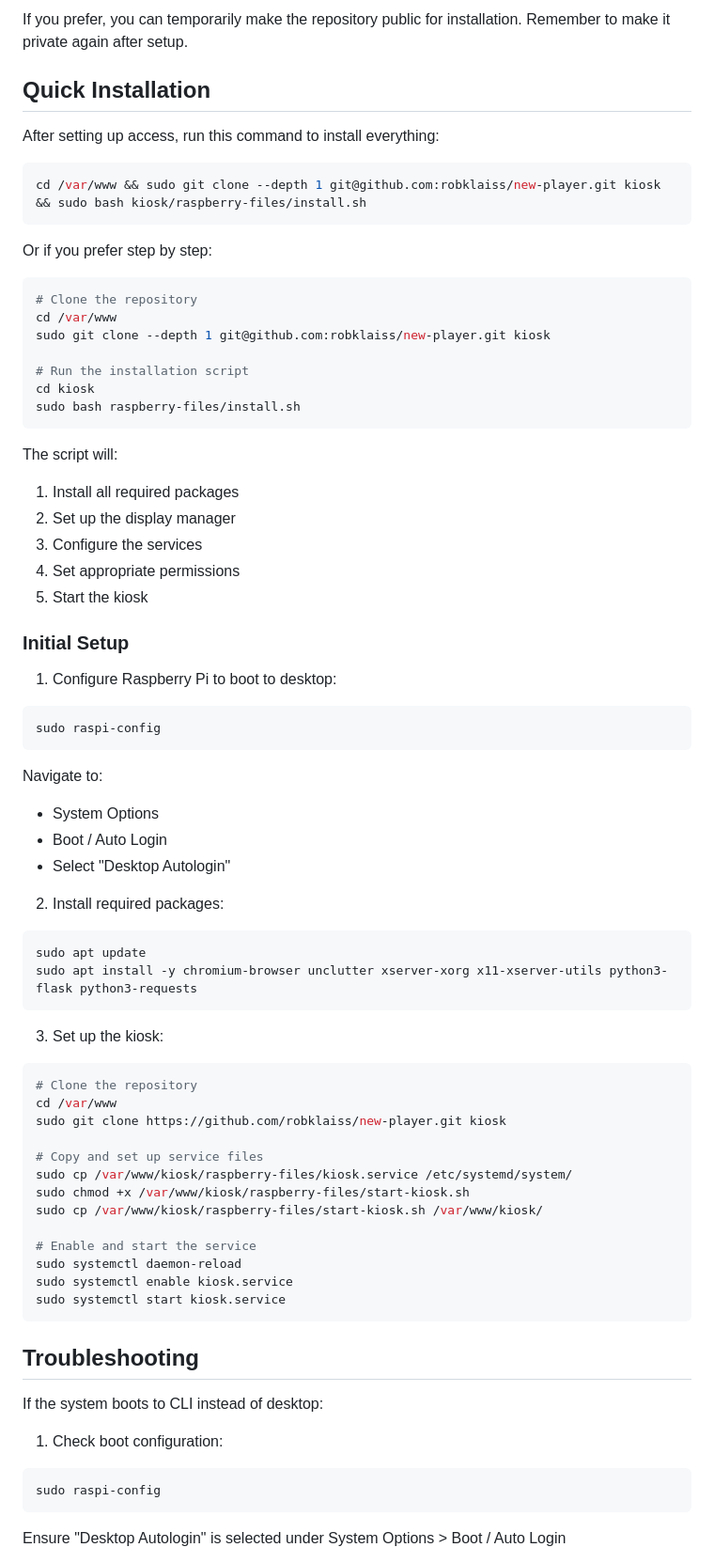
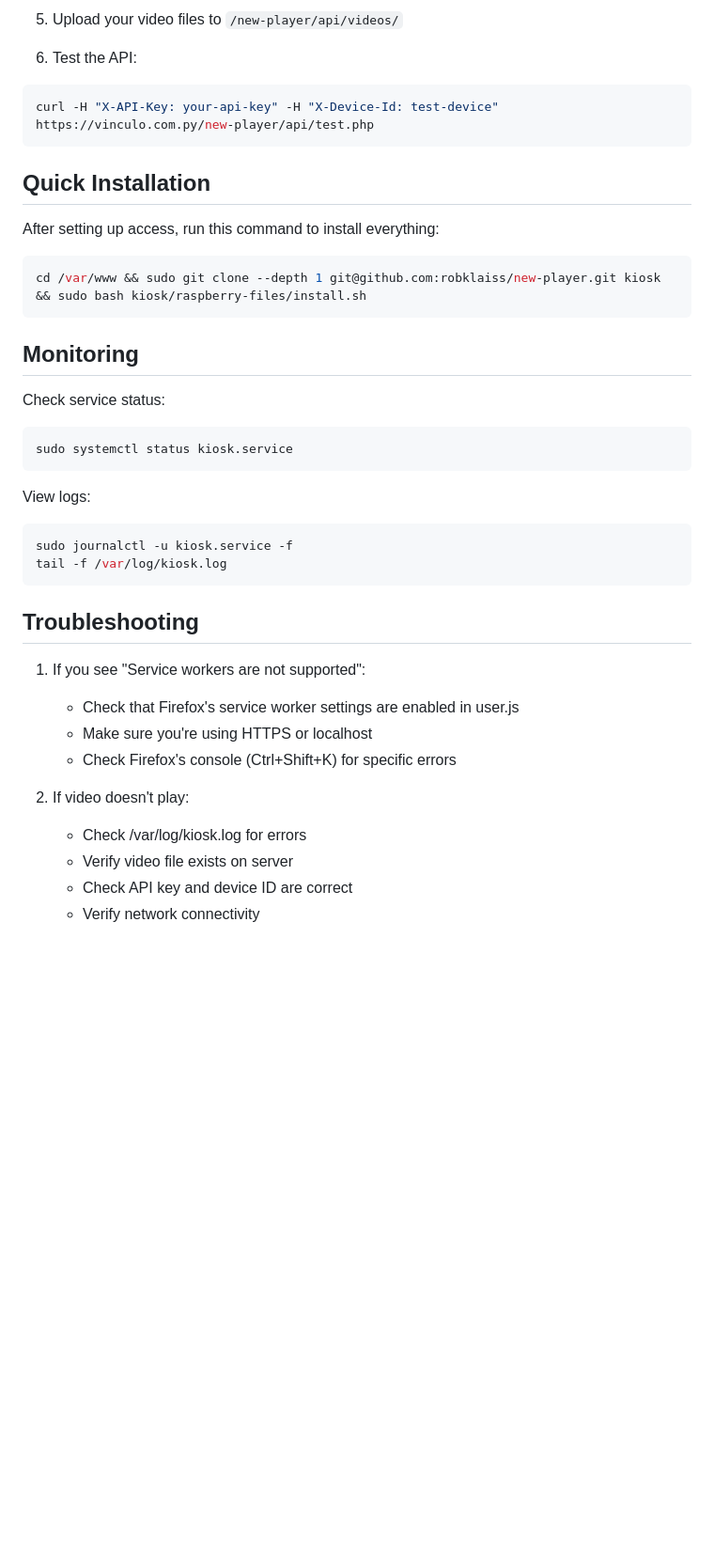
Before and after one commit to robklaiss/new-player, a Markdown page: raspberry-files/README.md, the part around one of its changes. Shown at 94% size. Rendered like a GitHub page; blank space fills up the shorter version.

````diff
--- a/raspberry-files/README.md
+++ b/raspberry-files/README.md
@@ -79,5 +95,10 @@ sudo -u pi cat /home/pi/.ssh/id_ed25519.pub
 
-If you prefer, you can temporarily make the repository public for installation. Remember to make it private again after setup.
+5. Upload your video files to `/new-player/api/videos/`
+
+6. Test the API:
+```bash
+curl -H "X-API-Key: your-api-key" -H "X-Device-Id: test-device" https://vinculo.com.py/new-player/api/test.php
+```
 
 ## Quick Installation
 
@@ -87,66 +108,29 @@ After setting up access, run this command to install everything:
 cd /var/www && sudo git clone --depth 1 git@github.com:robklaiss/new-player.git kiosk && sudo bash kiosk/raspberry-files/install.sh
 ```
 
-Or if you prefer step by step:
+## Monitoring
 
+Check service status:
 ```bash
-# Clone the repository
-cd /var/www
-sudo git clone --depth 1 git@github.com:robklaiss/new-player.git kiosk
-
-# Run the installation script
-cd kiosk
-sudo bash raspberry-files/install.sh
+sudo systemctl status kiosk.service
 ```
 
-The script will:
-1. Install all required packages
-2. Set up the display manager
-3. Configure the services
-4. Set appropriate permissions
-5. Start the kiosk
-
-### Initial Setup
-
-1. Configure Raspberry Pi to boot to desktop:
+View logs:
 ```bash
-sudo raspi-config
-```
-Navigate to:
-- System Options
-- Boot / Auto Login
-- Select "Desktop Autologin"
-
-2. Install required packages:
-```bash
-sudo apt update
-sudo apt install -y chromium-browser unclutter xserver-xorg x11-xserver-utils python3-flask python3-requests
-```
-
-3. Set up the kiosk:
-```bash
-# Clone the repository
-cd /var/www
-sudo git clone https://github.com/robklaiss/new-player.git kiosk
-
-# Copy and set up service files
-sudo cp /var/www/kiosk/raspberry-files/kiosk.service /etc/systemd/system/
-sudo chmod +x /var/www/kiosk/raspberry-files/start-kiosk.sh
-sudo cp /var/www/kiosk/raspberry-files/start-kiosk.sh /var/www/kiosk/
-
-# Enable and start the service
-sudo systemctl daemon-reload
-sudo systemctl enable kiosk.service
-sudo systemctl start kiosk.service
+sudo journalctl -u kiosk.service -f
+tail -f /var/log/kiosk.log
 ```
 
 ## Troubleshooting
 
-If the system boots to CLI instead of desktop:
+1. If you see "Service workers are not supported":
+   - Check that Firefox's service worker settings are enabled in user.js
+   - Make sure you're using HTTPS or localhost
+   - Check Firefox's console (Ctrl+Shift+K) for specific errors
 
-1. Check boot configuration:
-```bash
-sudo raspi-config
-```
-Ensure "Desktop Autologin" is selected under System Options > Boot / Auto Login
+2. If video doesn't play:
+   - Check /var/log/kiosk.log for errors
+   - Verify video file exists on server
+   - Check API key and device ID are correct
+   - Verify network connectivity
 
````
Also changed, not shown: other parts of raspberry-files/README.md (+56 -95 lines).
